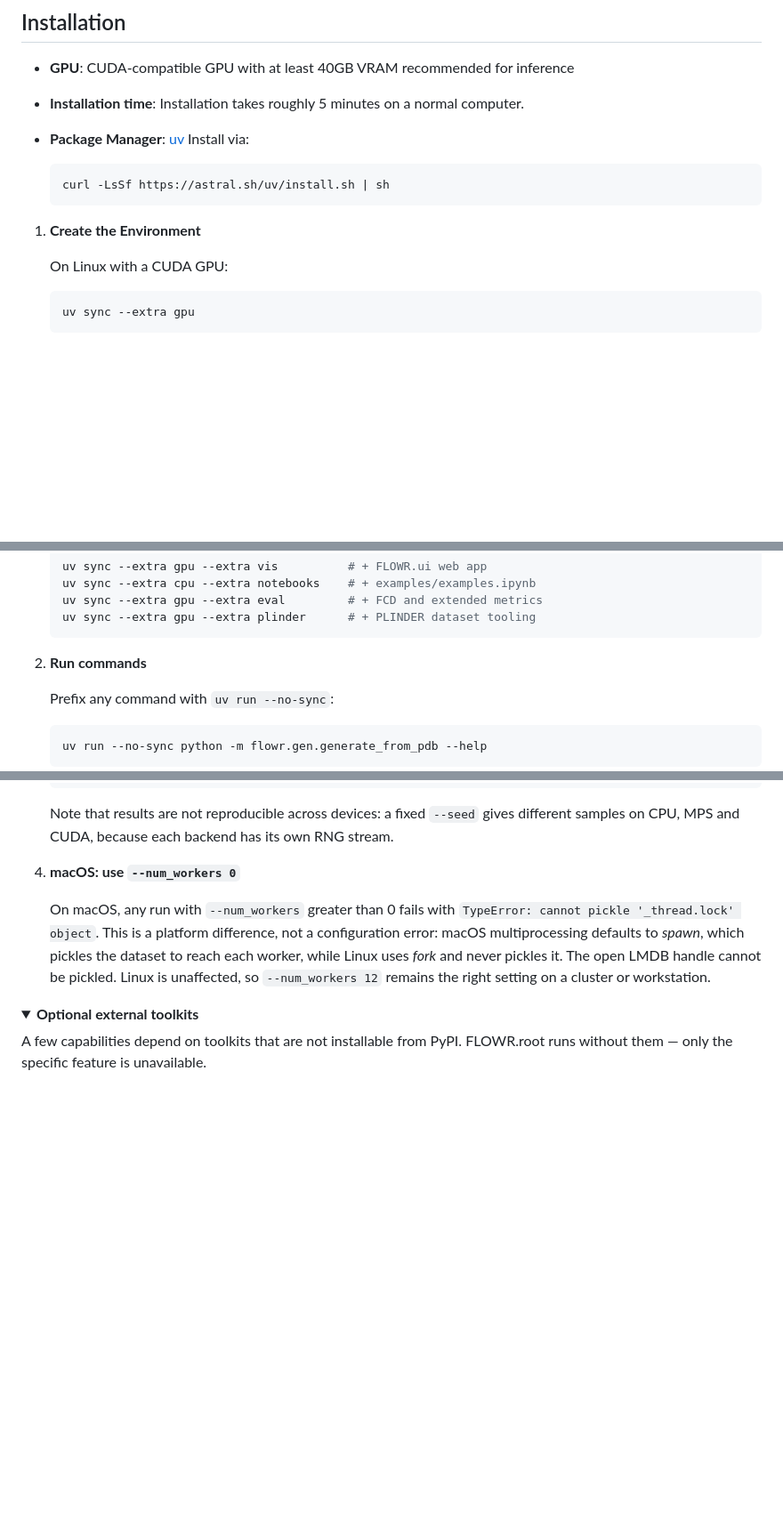
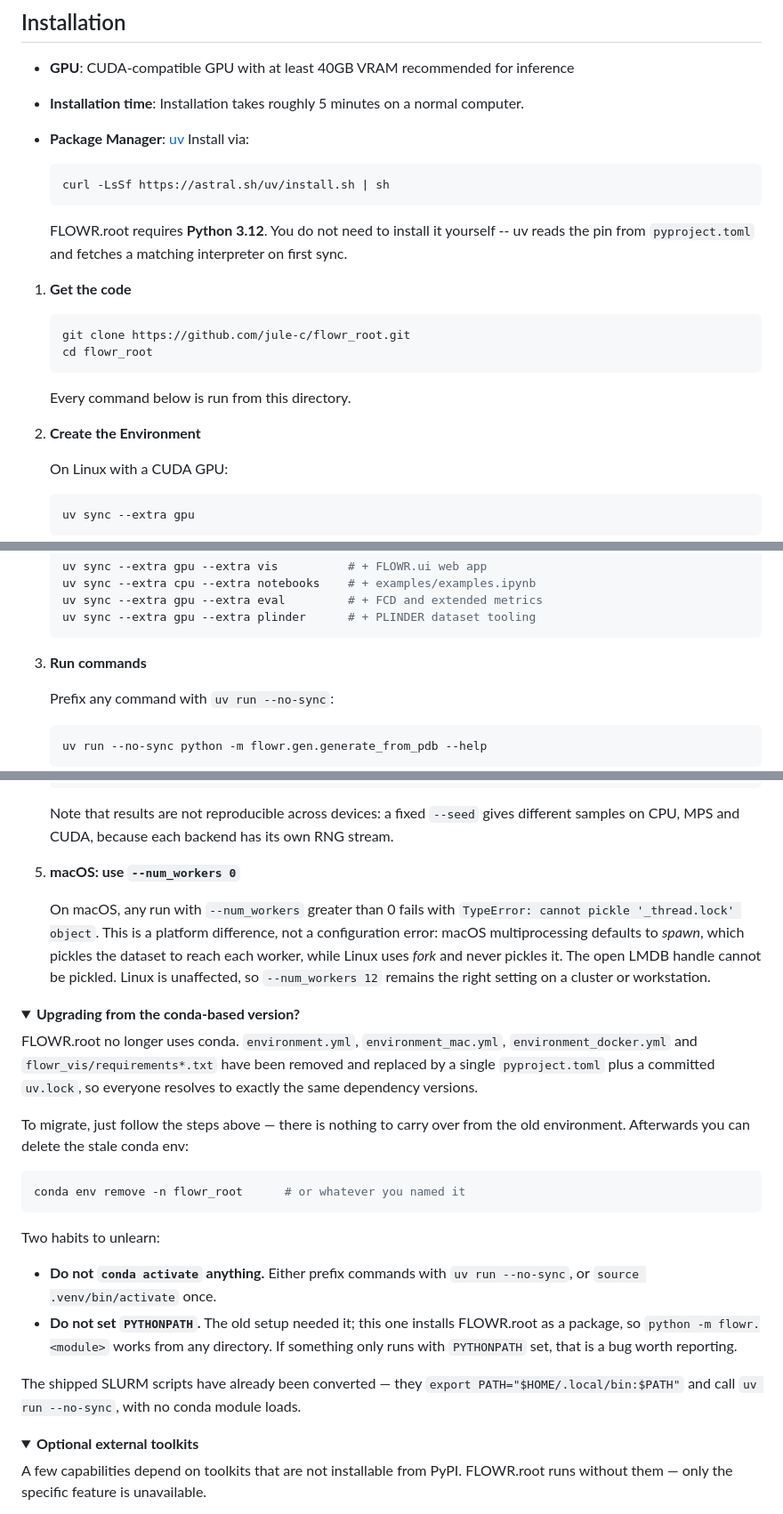
Before and after one commit to jule-c/flowr_root, a Markdown page: README.md, 3 parts joined by grey strips. Shown at 89% size. Drawn GitHub-style; folded sections open; blank space fills up the shorter version.

Commit message:
docs: complete the from-scratch setup path and add a conda migration note
The Installation section documented uv correctly but assumed you were already
standing in the repo with the right Python, and said nothing to the people most
likely to be confused: everyone upgrading from the conda-based version.

- Adds the missing first step. The section began at `uv sync`, with no `git clone`
  anywhere in the README, so "step by step from scratch" had a hole at step zero.
- States the Python 3.12 requirement, and that uv fetches a matching interpreter
  itself from the `pyproject.toml` pin -- so nobody goes looking for pyenv.
- Adds an "Upgrading from the conda-based version?" note: the environment files
  are gone, there is nothing to carry over, how to delete the stale env, and the
  two habits to unlearn (no `conda activate`, no `PYTHONPATH`).

Verified rather than asserted: all 10 shipped scripts export the uv PATH, call
`uv run --no-sync`, and contain zero conda or `module load` lines.

Co-Authored-By: Claude Opus 5 (1M context) <noreply@anthropic.com>
Claude-Session: https://claude.ai/code/session_01N78opP9fcaMMYqngPGkaFC

````diff
--- a/README.md
+++ b/README.md
@@ -48,7 +48,19 @@ This is a research repository introducing FLOWR.root.
   curl -LsSf https://astral.sh/uv/install.sh | sh
   ```
 
-1. **Create the Environment**
+  FLOWR.root requires **Python 3.12**. You do not need to install it yourself -- uv
+  reads the pin from `pyproject.toml` and fetches a matching interpreter on first sync.
+
+1. **Get the code**
+
+   ```bash
+   git clone https://github.com/jule-c/flowr_root.git
+   cd flowr_root
+   ```
+
+   Every command below is run from this directory.
+
+2. **Create the Environment**
 
    On Linux with a CUDA GPU:
 
@@ -77,7 +89,7 @@ This is a research repository introducing FLOWR.root.
    uv sync --extra gpu --extra plinder      # + PLINDER dataset tooling
    ```
 
-2. **Run commands**
+3. **Run commands**
 
    Prefix any command with `uv run --no-sync`:
 
@@ -118,7 +130,7 @@ This is a research repository introducing FLOWR.root.
    Note that results are not reproducible across devices: a fixed `--seed` gives
    different samples on CPU, MPS and CUDA, because each backend has its own RNG stream.
 
-4. **macOS: use `--num_workers 0`**
+5. **macOS: use `--num_workers 0`**
 
    On macOS, any run with `--num_workers` greater than 0 fails with
    `TypeError: cannot pickle '_thread.lock' object`. This is a platform difference, not a
@@ -126,6 +138,34 @@ This is a research repository introducing FLOWR.root.
    dataset to reach each worker, while Linux uses *fork* and never pickles it. The open
    LMDB handle cannot be pickled. Linux is unaffected, so `--num_workers 12` remains the
    right setting on a cluster or workstation.
+
+<details>
+<summary><b>Upgrading from the conda-based version?</b></summary>
+
+FLOWR.root no longer uses conda. `environment.yml`, `environment_mac.yml`,
+`environment_docker.yml` and `flowr_vis/requirements*.txt` have been removed and replaced
+by a single `pyproject.toml` plus a committed `uv.lock`, so everyone resolves to exactly
+the same dependency versions.
+
+To migrate, just follow the steps above — there is nothing to carry over from the old
+environment. Afterwards you can delete the stale conda env:
+
+```bash
+conda env remove -n flowr_root      # or whatever you named it
+```
+
+Two habits to unlearn:
+
+- **Do not `conda activate` anything.** Either prefix commands with `uv run --no-sync`,
+  or `source .venv/bin/activate` once.
+- **Do not set `PYTHONPATH`.** The old setup needed it; this one installs FLOWR.root as a
+  package, so `python -m flowr.<module>` works from any directory. If something only runs
+  with `PYTHONPATH` set, that is a bug worth reporting.
+
+The shipped SLURM scripts have already been converted — they `export PATH="$HOME/.local/bin:$PATH"`
+and call `uv run --no-sync`, with no conda module loads.
+
+</details>
 
 <details>
 <summary><b>Optional external toolkits</b></summary>
````
Also changed, not shown: other parts of README.md (+1 -1 lines).
